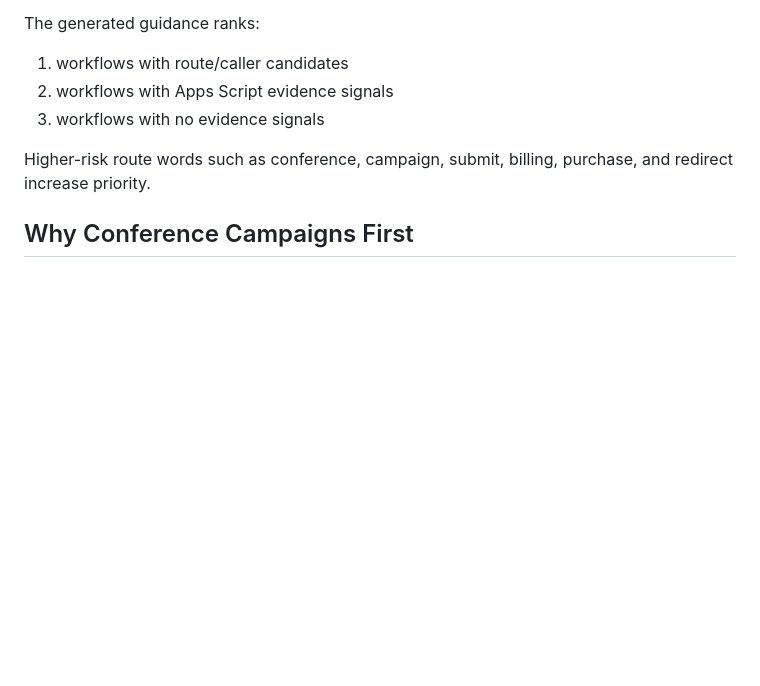
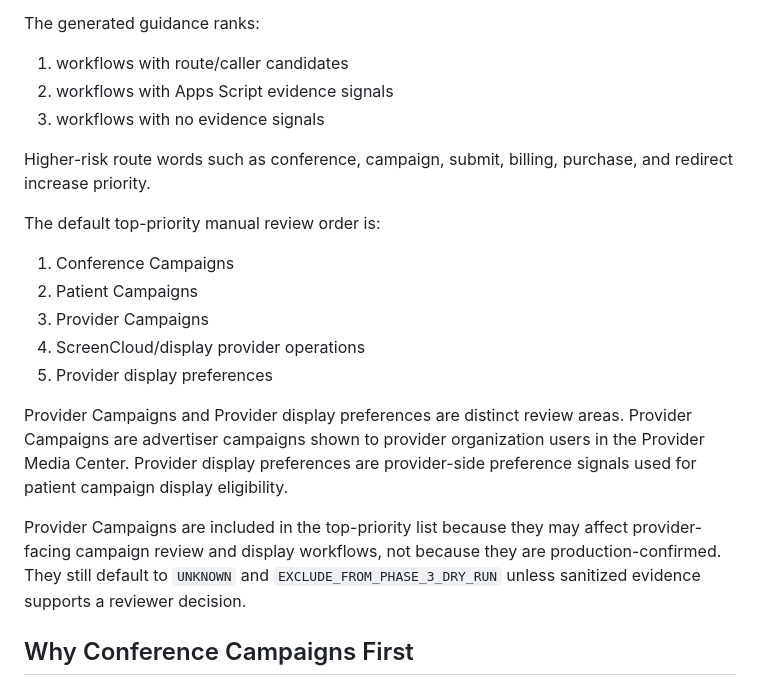
Before and after one commit to eprebynski/drip-platform, a Markdown page: docs/phase-2-18-apps-script-workflow-review-guidance.md, the part around the change. GitHub-like rendering; blank space fills up the shorter version.

Commit message:
Clarify Provider Campaigns workflow priority

```diff
--- a/docs/phase-2-18-apps-script-workflow-review-guidance.md
+++ b/docs/phase-2-18-apps-script-workflow-review-guidance.md
@@ -29,6 +29,18 @@ The generated guidance ranks:
 3. workflows with no evidence signals
 
 Higher-risk route words such as conference, campaign, submit, billing, purchase, and redirect increase priority.
+
+The default top-priority manual review order is:
+
+1. Conference Campaigns
+2. Patient Campaigns
+3. Provider Campaigns
+4. ScreenCloud/display provider operations
+5. Provider display preferences
+
+Provider Campaigns and Provider display preferences are distinct review areas. Provider Campaigns are advertiser campaigns shown to provider organization users in the Provider Media Center. Provider display preferences are provider-side preference signals used for patient campaign display eligibility.
+
+Provider Campaigns are included in the top-priority list because they may affect provider-facing campaign review and display workflows, not because they are production-confirmed. They still default to `UNKNOWN` and `EXCLUDE_FROM_PHASE_3_DRY_RUN` unless sanitized evidence supports a reviewer decision.
 
 ## Why Conference Campaigns First
 
```
